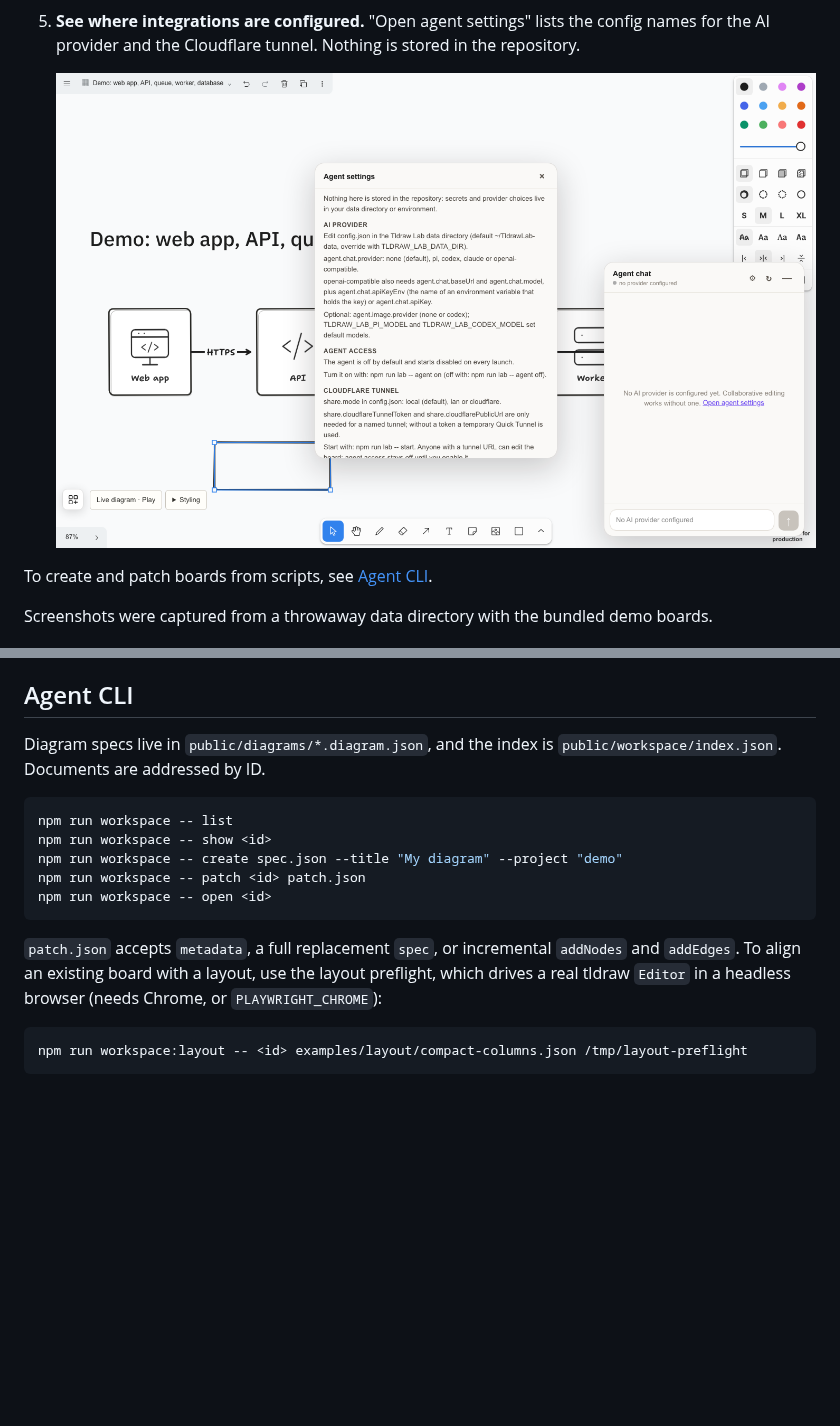
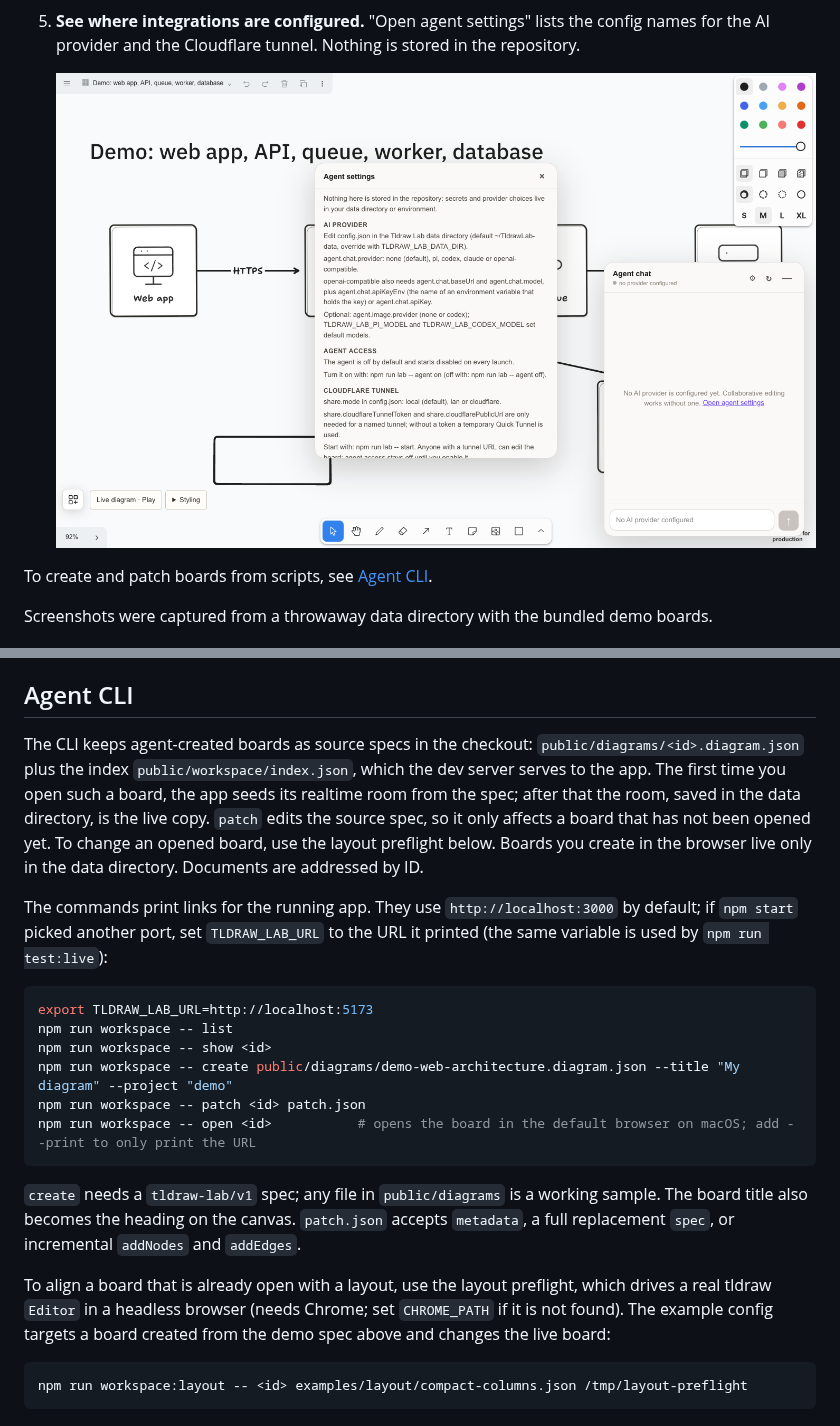
Before and after one commit to Surikesh/whiteboard-studio, a Markdown page: README.md, 2 parts joined by grey strips. GitHub-like rendering; pictures changed too: docs/images/05-agent-settings.png; blank space fills up the shorter version.

````diff
--- a/README.md
+++ b/README.md
@@ -81,17 +81,22 @@ Layers import in one direction: `ui` to `state` to `domain` to `io`. The browser
 
 ## Agent CLI
 
-Diagram specs live in `public/diagrams/*.diagram.json`, and the index is `public/workspace/index.json`. Documents are addressed by ID.
+The CLI keeps agent-created boards as source specs in the checkout: `public/diagrams/<id>.diagram.json` plus the index `public/workspace/index.json`, which the dev server serves to the app. The first time you open such a board, the app seeds its realtime room from the spec; after that the room, saved in the data directory, is the live copy. `patch` edits the source spec, so it only affects a board that has not been opened yet. To change an opened board, use the layout preflight below. Boards you create in the browser live only in the data directory. Documents are addressed by ID.
+
+The commands print links for the running app. They use `http://localhost:3000` by default; if `npm start` picked another port, set `TLDRAW_LAB_URL` to the URL it printed (the same variable is used by `npm run test:live`):
 
 ```bash
+export TLDRAW_LAB_URL=http://localhost:5173
 npm run workspace -- list
 npm run workspace -- show <id>
-npm run workspace -- create spec.json --title "My diagram" --project "demo"
+npm run workspace -- create public/diagrams/demo-web-architecture.diagram.json --title "My diagram" --project "demo"
 npm run workspace -- patch <id> patch.json
-npm run workspace -- open <id>
+npm run workspace -- open <id>           # opens the board in the default browser on macOS; add --print to only print the URL
 ```
 
-`patch.json` accepts `metadata`, a full replacement `spec`, or incremental `addNodes` and `addEdges`. To align an existing board with a layout, use the layout preflight, which drives a real tldraw `Editor` in a headless browser (needs Chrome, or `PLAYWRIGHT_CHROME`):
+`create` needs a `tldraw-lab/v1` spec; any file in `public/diagrams` is a working sample. The board title also becomes the heading on the canvas. `patch.json` accepts `metadata`, a full replacement `spec`, or incremental `addNodes` and `addEdges`.
+
+To align a board that is already open with a layout, use the layout preflight, which drives a real tldraw `Editor` in a headless browser (needs Chrome; set `CHROME_PATH` if it is not found). The example config targets a board created from the demo spec above and changes the live board:
 
 ```bash
 npm run workspace:layout -- <id> examples/layout/compact-columns.json /tmp/layout-preflight
````
Also changed, not shown: other parts of README.md (+5 -4 lines), LIVE_DIAGRAM.md (+3 -1 lines), WORKSPACE_LAYOUT_PREFLIGHT.md (+1 -1 lines), docs/images/02-diagram.png, docs/images/03-edit.png, docs/images/04-agent-chat.png, 13 other files.
